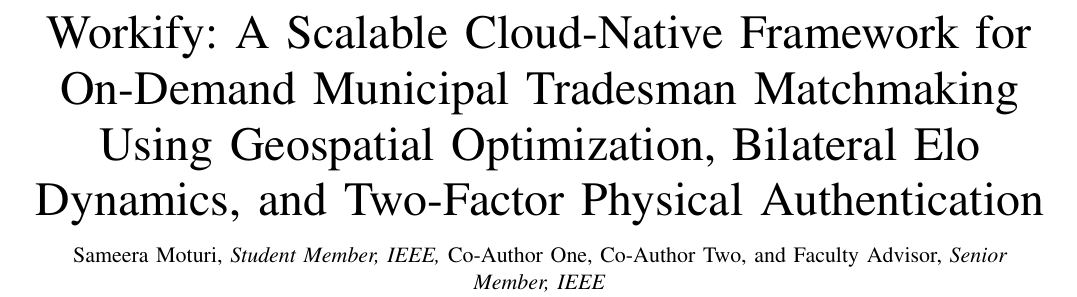
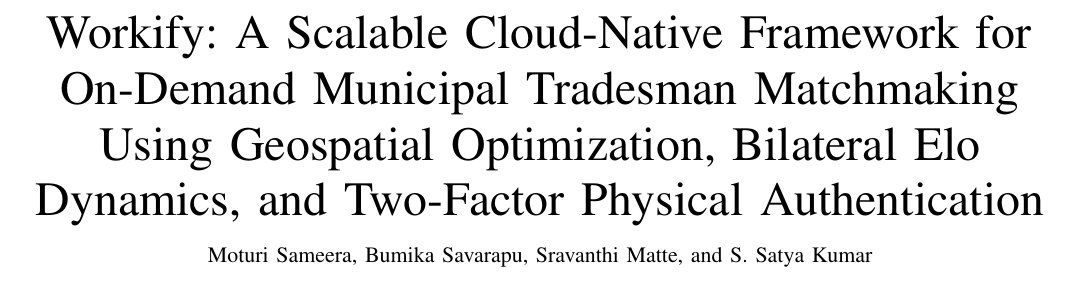
Before and after one commit to sameeramoturi/workify, a LaTeX paper (docs/IEEE_Journal_Paper.tex): part of page 1 of 5, cut so that both start at the same text. Compiled offline with pdfLaTeX.

Commit message:
Update authors, affiliations, email, and guide details for Godavari Global University

```diff
--- a/docs/IEEE_Journal_Paper.tex
+++ b/docs/IEEE_Journal_Paper.tex
@@ -40,12 +40,12 @@
 
 \title{Workify: A Scalable Cloud-Native Framework for On-Demand Municipal Tradesman Matchmaking Using Geospatial Optimization, Bilateral Elo Dynamics, and Two-Factor Physical Authentication}
 
-\author{Sameera~Moturi,~\IEEEmembership{Student Member,~IEEE,}
-        Co-Author~One,
-        Co-Author~Two,
-        and~Faculty~Advisor,~\IEEEmembership{Senior Member,~IEEE}%
-\thanks{S. Moturi, C. Author One, and C. Author Two are with the Department of Computer Science and Engineering, Engineering College, Rajahmundry, Andhra Pradesh 533103, India (e-mail: sameera@workify.local).}%
-\thanks{F. Advisor is with the Department of Computer Science and Engineering, Engineering College, Rajahmundry, Andhra Pradesh, India.}%
+\author{Moturi~Sameera,
+        Bumika~Savarapu,
+        Sravanthi~Matte,
+        and~S.~Satya~Kumar%
+\thanks{M. Sameera, B. Savarapu, and S. Matte are with the Department of Computer Science and Engineering (Data Science), Godavari Global University, Rajahmundry, Andhra Pradesh 533296, India (e-mail: sameeramoturi27@gmail.com).}%
+\thanks{S. Satya Kumar is Assistant Professor with the Department of Computer Science and Engineering (Artificial Intelligence and Machine Learning), Godavari Global University, Rajahmundry, Andhra Pradesh, India.}%
 \thanks{Manuscript received October 3, 2026; revised October 15, 2026.}}
 
 \markboth{IEEE Transactions on Services Computing / IEEE Access,~Vol.~18, No.~4, October~2026}%
```
Also changed, not shown: docs/JOURNAL_RESEARCH_PAPER.md (+5 -4 lines).
